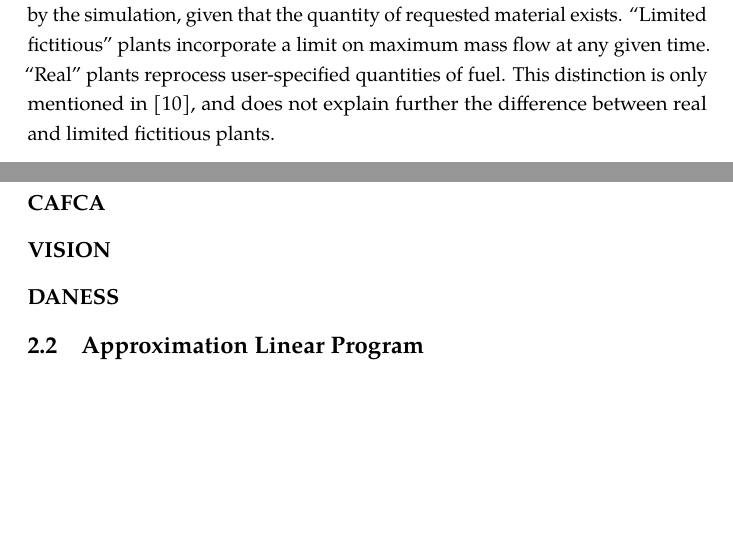
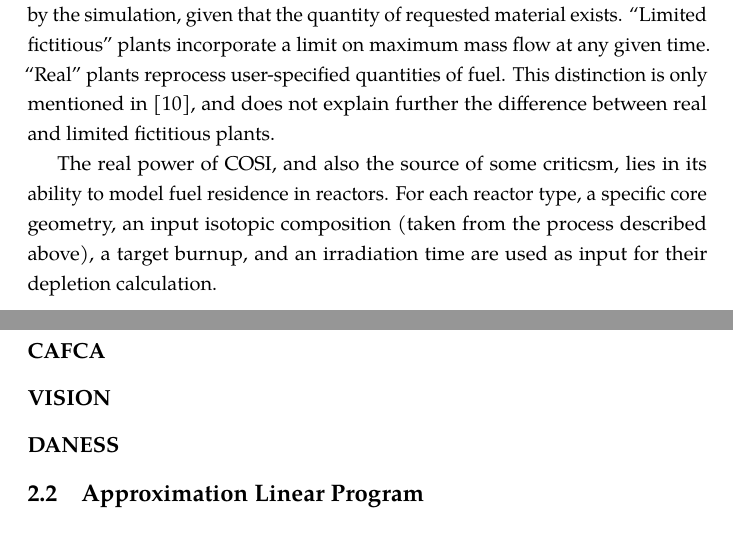
Before and after one commit to gidden/thesis, a LaTeX thesis (prelim/paper/prelim.tex, which reads prelim/paper/chapters/litreview/cosi.tex): two parts of pages 20 and 21 of 45, joined at a grey line, cut so that both start at the same text, the shorter picture padded with empty space. Compiled offline with pdfLaTeX.

Commit message:
moving work from lise

```diff
--- a/prelim/paper/chapters/litreview/cosi.tex
+++ b/prelim/paper/chapters/litreview/cosi.tex
@@ -121,3 +121,9 @@
 of fuel. This distinction is only mentioned in \cite{guerin_benchmark_2009}, and
 does not explain further the difference between real and limited fictitious
 plants.
+
+The real power of COSI, and also the source of some criticsm, lies in its
+ability to model fuel residence in reactors. For each reactor type, a specific
+core geometry, an input isotopic composition (taken from the process described
+above), a target burnup, and an irradiation time are used as input for their
+depletion calculation.
```
